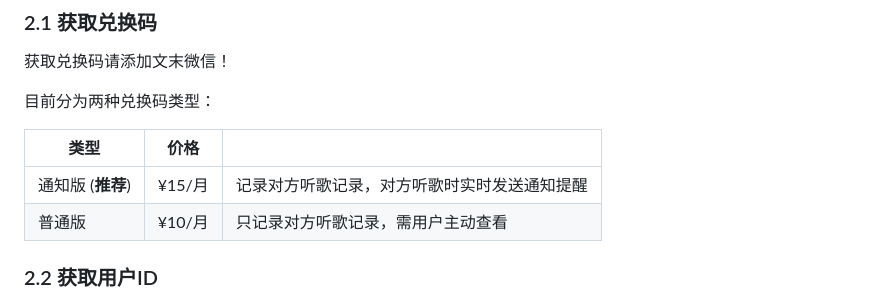
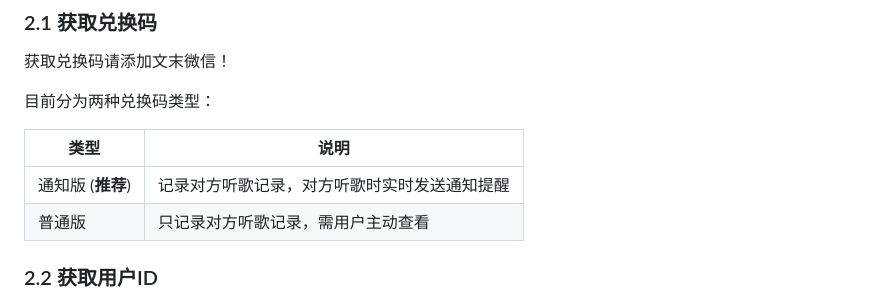
Before and after one commit to vayci/song_rank_readme, a Markdown page: docs/README.md, the part around the change. GitHub-like rendering.

```diff
--- a/docs/README.md
+++ b/docs/README.md
@@ -16,10 +16,10 @@
 
 目前分为两种兑换码类型：
 
-| **类型**           | **价格** |                                              |
-| ------------------ | -------- | -------------------------------------------- |
-| 通知版  (**推荐**) | ¥15/月   | 记录对方听歌记录，对方听歌时实时发送通知提醒 |
-| 普通版             | ¥10/月   | 只记录对方听歌记录，需用户主动查看           |
+| **类型**           |                  **说明**                              |
+| ------------------| -------------------------------------------- |
+| 通知版  (**推荐**) | 记录对方听歌记录，对方听歌时实时发送通知提醒 |
+| 普通版             | 只记录对方听歌记录，需用户主动查看           |
 
 ### 2.2 获取用户ID
 
```
